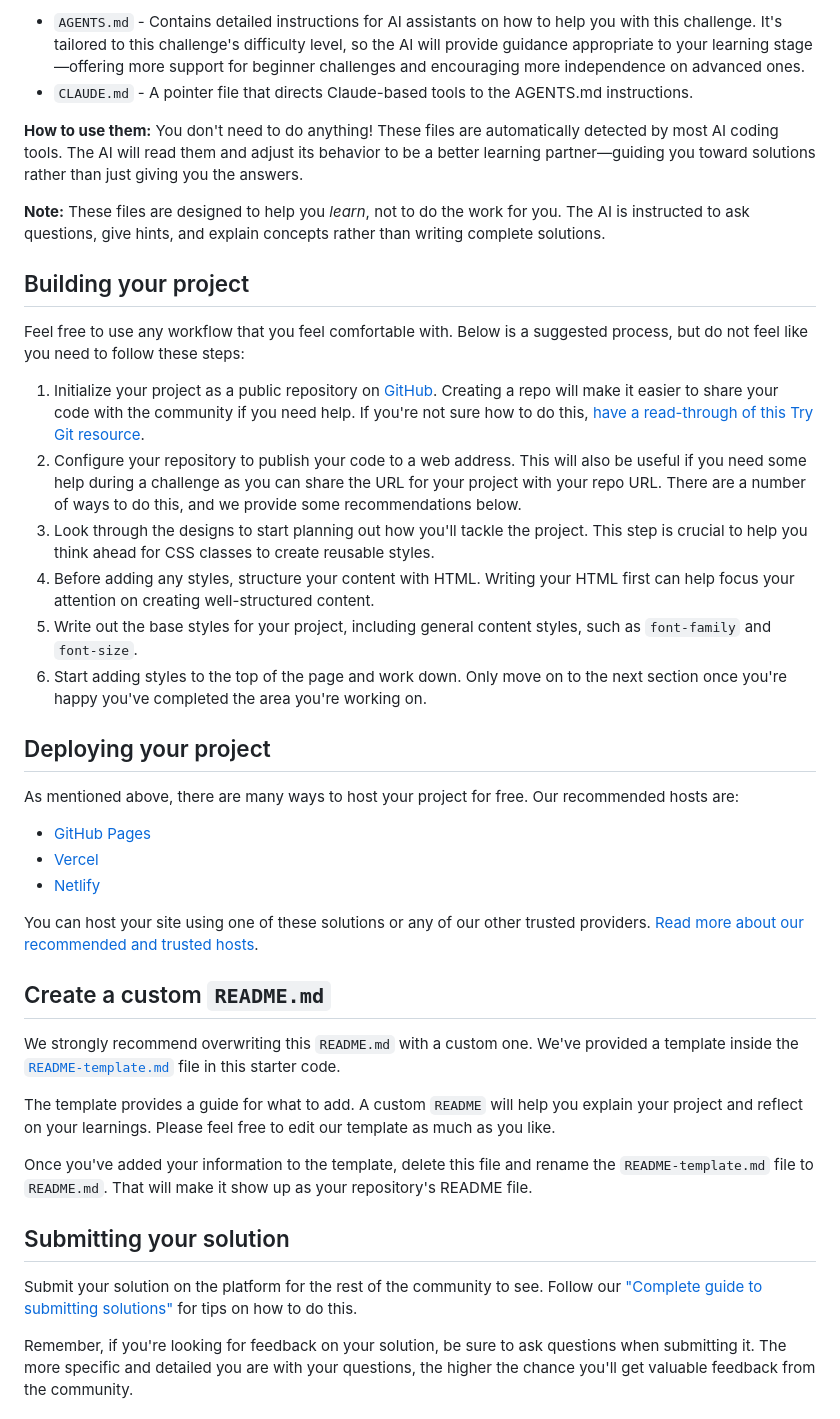
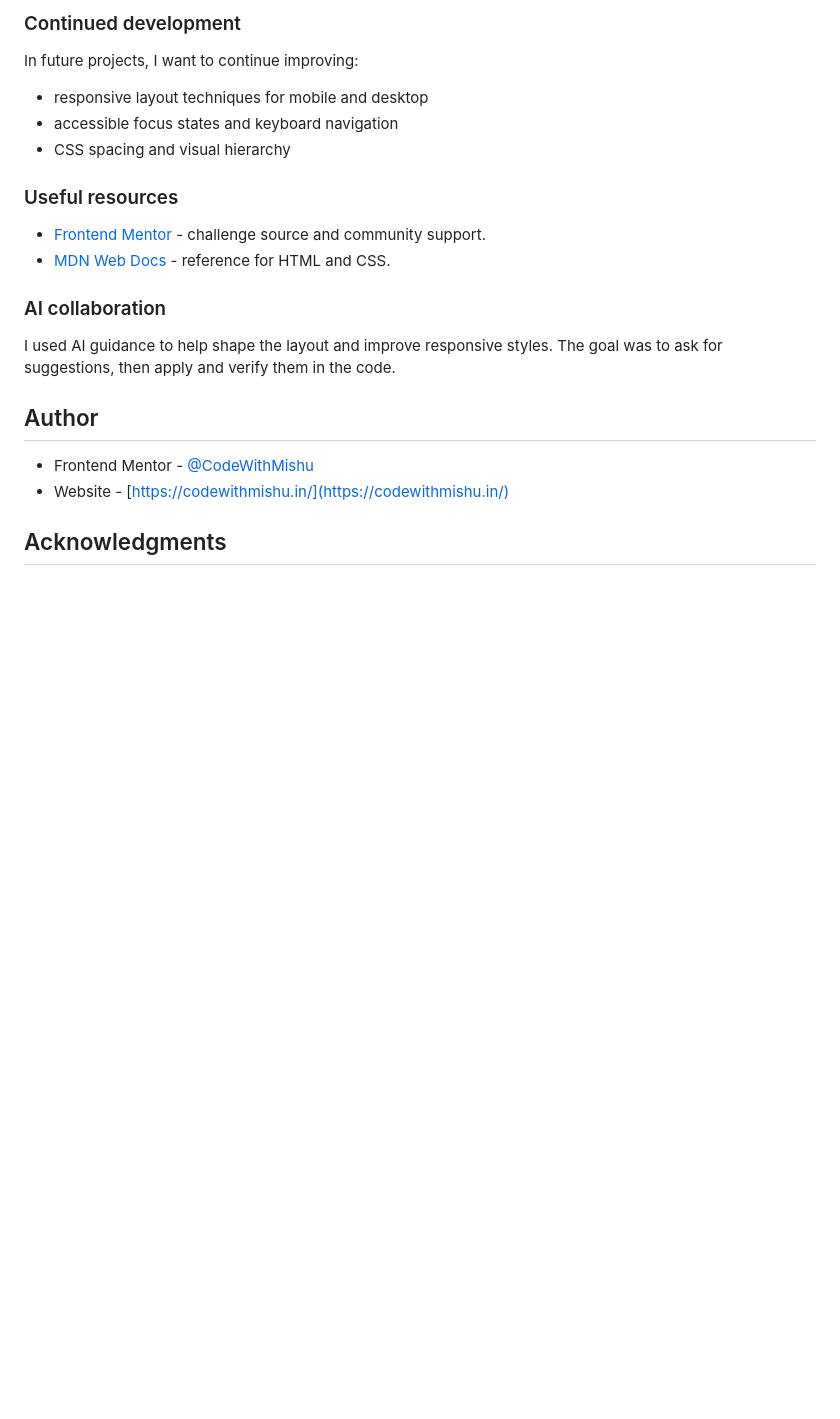
Before and after one commit to CodeWithMishu/social-links-profile-main, a Markdown page: README.md, the part around the change printed below. GitHub-like rendering; blank space fills up the shorter version.

```diff
--- a/README.md
+++ b/README.md
@@ -44,43 +57,25 @@ We've included two files to help you if you're using AI coding assistants (like
 
-- `AGENTS.md` - Contains detailed instructions for AI assistants on how to help you with this challenge. It's tailored to this challenge's difficulty level, so the AI will provide guidance appropriate to your learning stage—offering more support for beginner challenges and encouraging more independence on advanced ones.
-- `CLAUDE.md` - A pointer file that directs Claude-based tools to the AGENTS.md instructions.
+### Continued development
 
-**How to use them:** You don't need to do anything! These files are automatically detected by most AI coding tools. The AI will read them and adjust its behavior to be a better learning partner—guiding you toward solutions rather than just giving you the answers.
+In future projects, I want to continue improving:
 
-**Note:** These files are designed to help you *learn*, not to do the work for you. The AI is instructed to ask questions, give hints, and explain concepts rather than writing complete solutions.
+- responsive layout techniques for mobile and desktop
+- accessible focus states and keyboard navigation
+- CSS spacing and visual hierarchy
 
-## Building your project
+### Useful resources
 
-Feel free to use any workflow that you feel comfortable with. Below is a suggested process, but do not feel like you need to follow these steps:
+- [Frontend Mentor](https://www.frontendmentor.io/) - challenge source and community support.
+- [MDN Web Docs](https://developer.mozilla.org/en-US/) - reference for HTML and CSS.
 
-1. Initialize your project as a public repository on [GitHub](https://github.com/). Creating a repo will make it easier to share your code with the community if you need help. If you're not sure how to do this, [have a read-through of this Try Git resource](https://try.github.io/).
-2. Configure your repository to publish your code to a web address. This will also be useful if you need some help during a challenge as you can share the URL for your project with your repo URL. There are a number of ways to do this, and we provide some recommendations below.
-3. Look through the designs to start planning out how you'll tackle the project. This step is crucial to help you think ahead for CSS classes to create reusable styles.
-4. Before adding any styles, structure your content with HTML. Writing your HTML first can help focus your attention on creating well-structured content.
-5. Write out the base styles for your project, including general content styles, such as `font-family` and `font-size`.
-6. Start adding styles to the top of the page and work down. Only move on to the next section once you're happy you've completed the area you're working on.
+### AI collaboration
 
-## Deploying your project
+I used AI guidance to help shape the layout and improve responsive styles. The goal was to ask for suggestions, then apply and verify them in the code.
 
-As mentioned above, there are many ways to host your project for free. Our recommended hosts are:
+## Author
 
-- [GitHub Pages](https://pages.github.com/)
-- [Vercel](https://vercel.com/)
-- [Netlify](https://www.netlify.com/)
+- Frontend Mentor - [@CodeWithMishu](https://www.frontendmentor.io/profile/CodeWithMishu)
+- Website - [https://codewithmishu.in/](https://codewithmishu.in/)
 
-You can host your site using one of these solutions or any of our other trusted providers. [Read more about our recommended and trusted hosts](https://www.frontendmentor.io/guides/hosting-your-solution).
+## Acknowledgments
 
-## Create a custom `README.md`
-
-We strongly recommend overwriting this `README.md` with a custom one. We've provided a template inside the [`README-template.md`](./README-template.md) file in this starter code.
-
-The template provides a guide for what to add. A custom `README` will help you explain your project and reflect on your learnings. Please feel free to edit our template as much as you like.
-
-Once you've added your information to the template, delete this file and rename the `README-template.md` file to `README.md`. That will make it show up as your repository's README file.
-
-## Submitting your solution
-
-Submit your solution on the platform for the rest of the community to see. Follow our ["Complete guide to submitting solutions"](https://www.frontendmentor.io/guides/how-to-submit-solutions) for tips on how to do this.
-
-Remember, if you're looking for feedback on your solution, be sure to ask questions when submitting it. The more specific and detailed you are with your questions, the higher the chance you'll get valuable feedback from the community.
-
```
Also changed, not shown: other parts of README.md (+38 -44 lines), screenshot.png (added).
